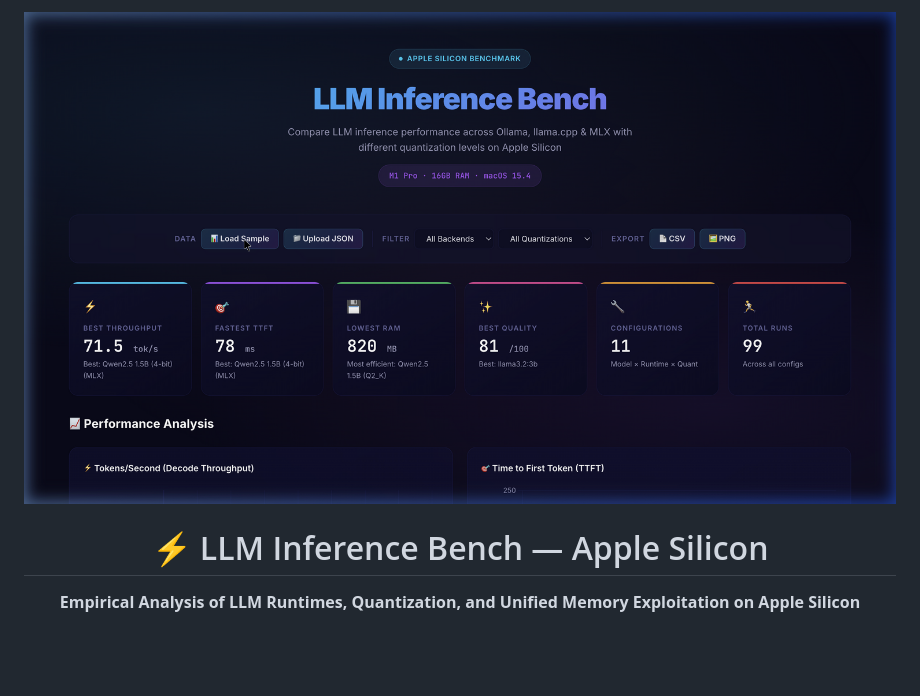
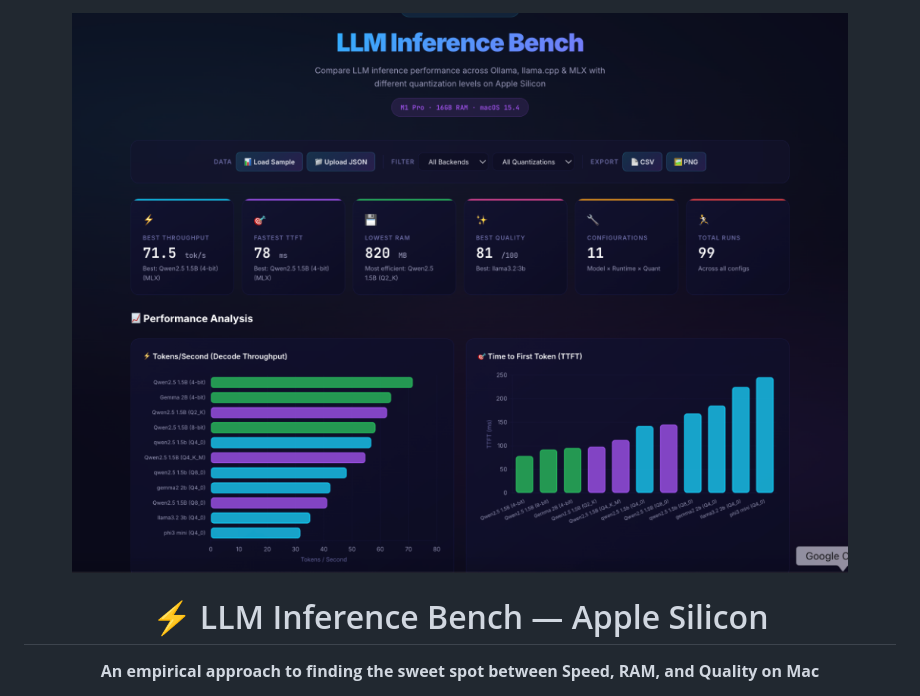
Before and after one commit to saciducak/LLM-Inference-Bench-Mac, a Markdown page: README.md, the part around the change printed below. GitHub-like rendering; pictures changed too: assets/dashboard-top.png (added); blank space fills up the shorter version.

```diff
--- a/README.md
+++ b/README.md
@@ -1,9 +1,9 @@
 <div align="center">
-  <img src="assets/dashboard-hero.png" alt="LLM Inference Bench Mac Dashboard" width="100%" style="border-radius: 12px; box-shadow: 0 8px 32px rgba(0,0,0,0.4);">
+  <img src="assets/dashboard-top.png" alt="LLM Inference Bench Dashboard" width="100%" style="border-radius: 12px; box-shadow: 0 8px 32px rgba(0,0,0,0.4);">
 
   <br>
   <h1>⚡ LLM Inference Bench — Apple Silicon</h1>
-  <p><b>Empirical Analysis of LLM Runtimes, Quantization, and Unified Memory Exploitation on Apple Silicon</b></p>
+  <p><b>An empirical approach to finding the sweet spot between Speed, RAM, and Quality on Mac</b></p>
 
   <p>
     <a href="https://github.com/saciducak/LLM-Inference-Bench-Mac/issues"><img src="https://img.shields.io/badge/Status-Active-success.svg?style=flat-square" alt="Status"></a>
```
Also changed, not shown: other parts of README.md (+38 -68 lines), assets/dashboard-charts.png (added), assets/dashboard-results.png (added).
